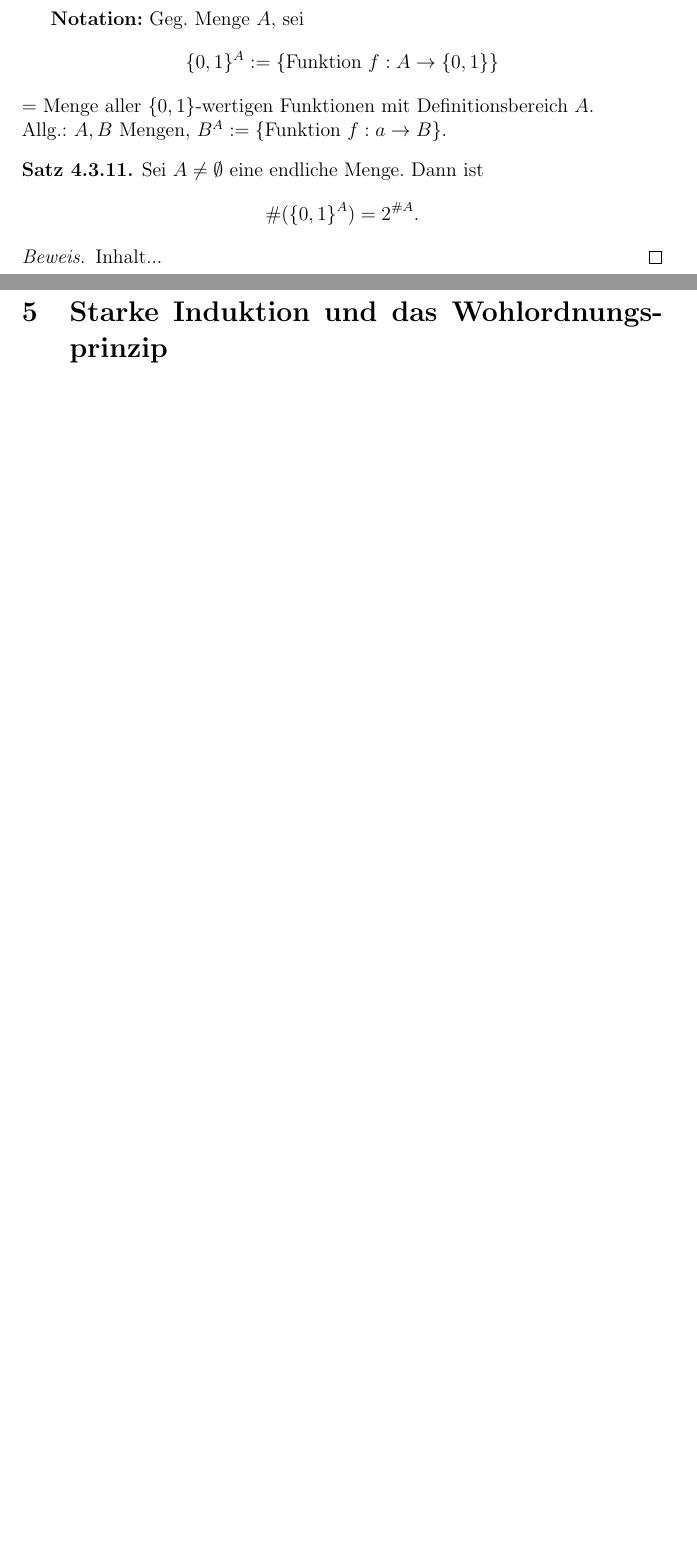
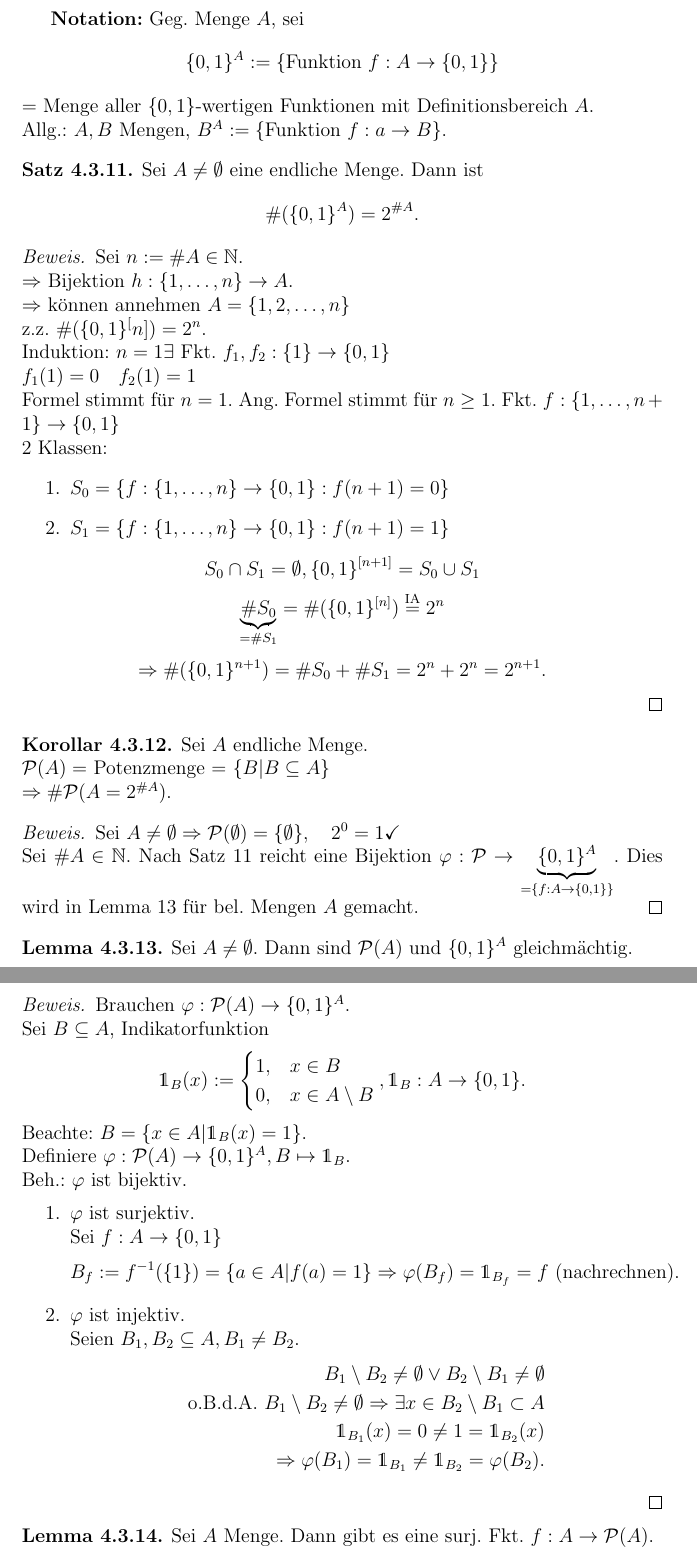
Before and after one commit to pavelzw/Analysis-I-Skript, a LaTeX document (ana1.tex): two parts of pages 32 and 33 of 45 before the commit and two parts of pages 32 and 33 of 46 after it, joined at a grey line, cut so that both start at the same text, the shorter picture padded with empty space. Compiled offline with pdfLaTeX.

Commit message:
Kapitel 4 fertig

```diff
--- a/ana1.tex
+++ b/ana1.tex
@@ -15,6 +15,7 @@
 \usepackage{nicefrac}
 \usepackage{marvosym}[Lightning]
 \usepackage{array}
+\usepackage{dsfont} %statt \mathbb{1}
 \usepackage{tikz}
 \usetikzlibrary{matrix}
 \usepackage{hyperref} %Hyperlinks in pdf
@@ -1127,4 +1128,61 @@ Allg.: \(A,B\) Mengen, \(B^A := \{ \text{Funktion } f: a\rightarrow B\}\).
 	Sei \(A\neq\emptyset\) eine endliche Menge. Dann ist \[\#(\{0,1\}^A) = 2^{\#A}.\]
 \end{satz}
 \begin{bew}
-	Inhalt...
+	Sei \(n := \# A \in\N \).\\
+	\(\Rightarrow\) Bijektion \(h:\{1,\ldots,n\} \rightarrow A\).\\
+	\( \Rightarrow \) können annehmen \(A = \{1,2,\ldots,n\}\)\\
+	z.z. \(\#( \{0,1\}^[n] ) = 2^n\).\\
+	Induktion: \(n=1 \exists \) Fkt. \(f_1,f_2 : \{1\} \rightarrow \{0,1\} \\
+	f_1(1) = 0 \quad f_2(1) = 1 \)\\
+	Formel stimmt für \(n=1\).
+	Ang. Formel stimmt für \(n\geq 1\). Fkt. \(f: \{1,\ldots, n+1\} \rightarrow \{0,1\} \)\\
+	2 Klassen:
+	\begin{enumerate}
+		\item \(S_0 = \{f: \{1,\ldots,n\} \rightarrow \{0,1\}: f(n+1) = 0 \}\)
+		\item \(S_1 = \{f: \{1,\ldots,n\} \rightarrow \{0,1\}: f(n+1) = 1 \}\)
+	\end{enumerate}
+	\[S_0 \cap S_1 = \emptyset, \{0,1\}^{[n+1]} = S_0 \cup S_1 \]
+	\[\underbrace{\# S_0}_{=\#S_1} = \# (\{0,1\}^{[n]})  \overset{\text{IA}}{=} 2^n \]
+	\[ \Rightarrow \# (\{0,1\}^{n+1}) = \#S_0+\#S_1 = 2^n + 2^n = 2^{n+1}. \]
+\end{bew}
+\begin{kor}
+	Sei \(A\) endliche Menge. \\
+	\(\mathcal{P}(A) = \) Potenzmenge = \(\{B | B \subseteq A\}\)\\
+	\(\Rightarrow \#\mathcal{P}(A = 2^{\#A}) \).
+\end{kor}
+\begin{bew}
+	Sei \(A\neq \emptyset \Rightarrow\mathcal{P}(\emptyset) = \{\emptyset\}, \quad 2^0 = 1 \checkmark \)\\
+	Sei \(\#A \in\N\). Nach Satz 11 reicht eine Bijektion \( \varphi : \mathcal{P} \rightarrow \underbrace{\{0,1\}^A}_{= \{f: A \rightarrow \{0,1 \} \}} \). Dies wird in Lemma 13 für bel. Mengen \(A\) gemacht.
+\end{bew}
+\begin{lem}
+	Sei \(A\neq\emptyset\). Dann sind \( \mathcal{P}(A) \) und \(\{0,1\}^A\) gleichmächtig.
+\end{lem}
+\begin{bew}
+	Brauchen \(\varphi : \mathcal{P}(A) \rightarrow \{0,1\}^A \).\\
+	Sei \(B \subseteq A \), Indikatorfunktion \[ \mathds{1}_B(x) := \begin{cases}
+	1, &x\in B\\
+	0, &x\in A\setminus B
+	\end{cases}
+	, \mathds{1}_B : A \rightarrow \{0,1\}. \]
+	Beachte: \(B = \{x\in A | \mathds{1}_B(x) = 1 \} \).\\
+	Definiere \( \varphi : \mathcal{P}(A) \rightarrow \{0,1\}^A, B \mapsto \mathds{1}_B \).\\
+	Beh.: \(\varphi\) ist bijektiv.
+	\begin{enumerate}
+		\item \( \varphi \) ist surjektiv.\\
+		Sei \(f: A\rightarrow \{0,1\}\)
+		\[ B_f := f^{-1} (\{1\}) = \{a \in A| f(a) = 1 \} \Rightarrow \varphi(B_f) = \mathds{1}_{B_f} = f\text{ (nachrechnen)}.\]
+		\item \( \varphi \) ist injektiv.\\
+		Seien \( B_1,B_2\subseteq A, B_1 \neq B_2 \).
+		\begin{align*}
+			B_1\setminus B_2 \neq \emptyset \vee B_2\setminus B_1 \neq \emptyset\\
+			\text{o.B.d.A. } B_1 \setminus B_2 \neq \emptyset \Rightarrow \exists x \in B_2 \setminus B_1 \subset A\\
+			\mathds{1}_{B_1}(x) = 0 \neq 1 = \mathds{1}_{B_2}(x)\\
+			\Rightarrow \varphi(B_1) = \mathds{1}_{B_1} \neq \mathds{1}_{B_2} = \varphi(B_2).
+		\end{align*}
+	\end{enumerate}
+\end{bew}
+\begin{lem}
+	Sei \(A\) Menge. Dann gibt es eine surj. Fkt. \(f: A\rightarrow \mathcal{P}(A) \).
+\end{lem}
+\begin{bem}
+	Ist \(A\) endlich \( \Rightarrow \# \mathcal{P} (A) = 2^{\# A} > \#A \).\\
@@ -1134,7 +1206,7 @@ Allg.: \(A,B\) Mengen, \(B^A := \{ \text{Funktion } f: a\rightarrow B\}\).
 
 \newpage
 %09.11.2018
-\section{Starke Induktion und das Wohlordnungsprinzip}
+\section{}
 \subsection{Starke Induktion und das Wohlordnungsprinzip}
 \begin{satz}[starke Induktion]
 	Seien $A(n)$ Aussagen für $n\in\mathbb{N}$. Dann gilt
```
Also changed, not shown: ana1.pdf, ana1.tex (14 more changed lines).
